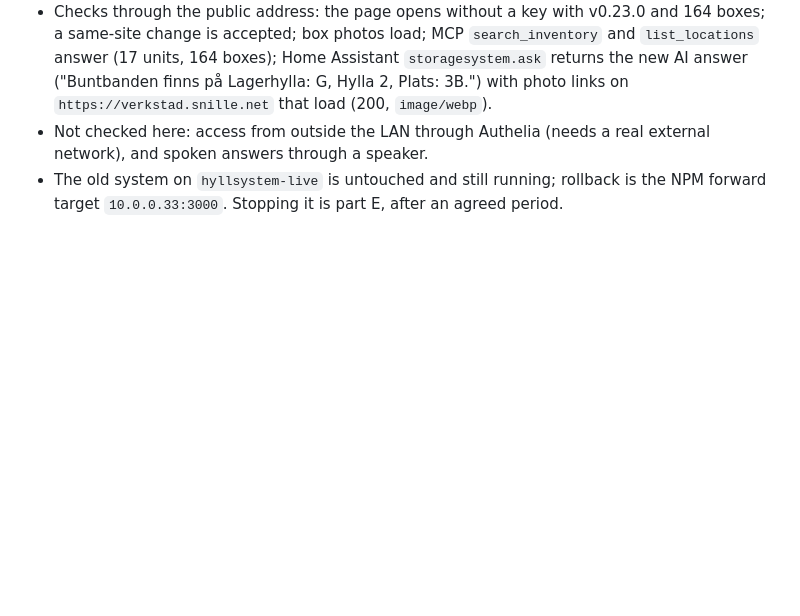
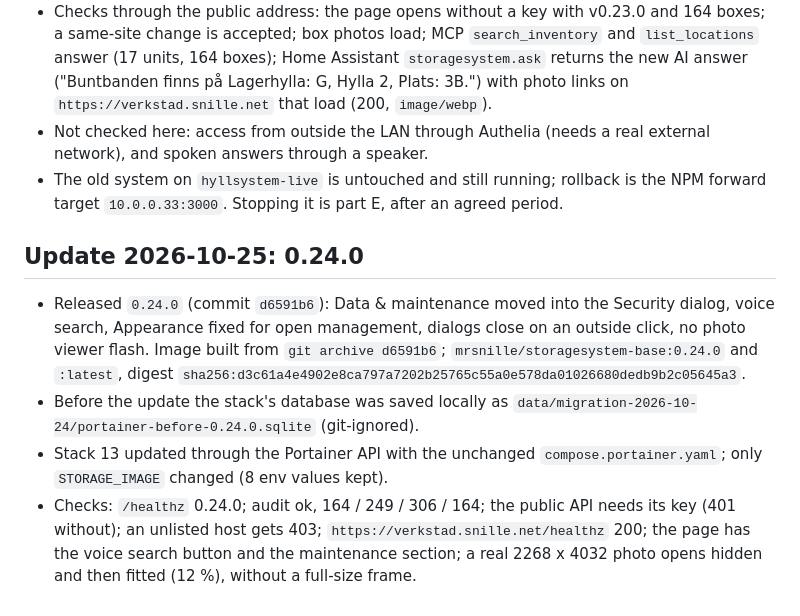
Before and after one commit to Snille/storagesystem-base, a Markdown page: docs/PORTAINER-MIGRATION.md, the part around the change. Drawn GitHub-style; blank space fills up the shorter version.

Commit message:
Record the 0.24.0 update of the Portainer stack
Co-Authored-By: Claude Opus 5.5 <noreply@anthropic.com>

```diff
--- a/docs/PORTAINER-MIGRATION.md
+++ b/docs/PORTAINER-MIGRATION.md
@@ -203,3 +203,18 @@ a safety backup of the replaced database in the volume.
   and spoken answers through a speaker.
 - The old system on `hyllsystem-live` is untouched and still running; rollback is the NPM forward
   target `10.0.0.33:3000`. Stopping it is part E, after an agreed period.
+
+## Update 2026-10-25: 0.24.0
+
+- Released `0.24.0` (commit `d6591b6`): Data & maintenance moved into the Security dialog, voice
+  search, Appearance fixed for open management, dialogs close on an outside click, no photo viewer
+  flash. Image built from `git archive d6591b6`; `mrsnille/storagesystem-base:0.24.0` and `:latest`,
+  digest `sha256:d3c61a4e4902e8ca797a7202b25765c55a0e578da01026680dedb9b2c05645a3`.
+- Before the update the stack's database was saved locally as
+  `data/migration-2026-10-24/portainer-before-0.24.0.sqlite` (git-ignored).
+- Stack 13 updated through the Portainer API with the unchanged `compose.portainer.yaml`; only
+  `STORAGE_IMAGE` changed (8 env values kept).
+- Checks: `/healthz` 0.24.0; audit ok, 164 / 249 / 306 / 164; the public API needs its key (401
+  without); an unlisted host gets 403; `https://verkstad.snille.net/healthz` 200; the page has the
+  voice search button and the maintenance section; a real 2268 x 4032 photo opens hidden and then
+  fitted (12 %), without a full-size frame.
```
Also changed, not shown: docs/HANDOFF-2026-10-25.md (+2 -2 lines).
